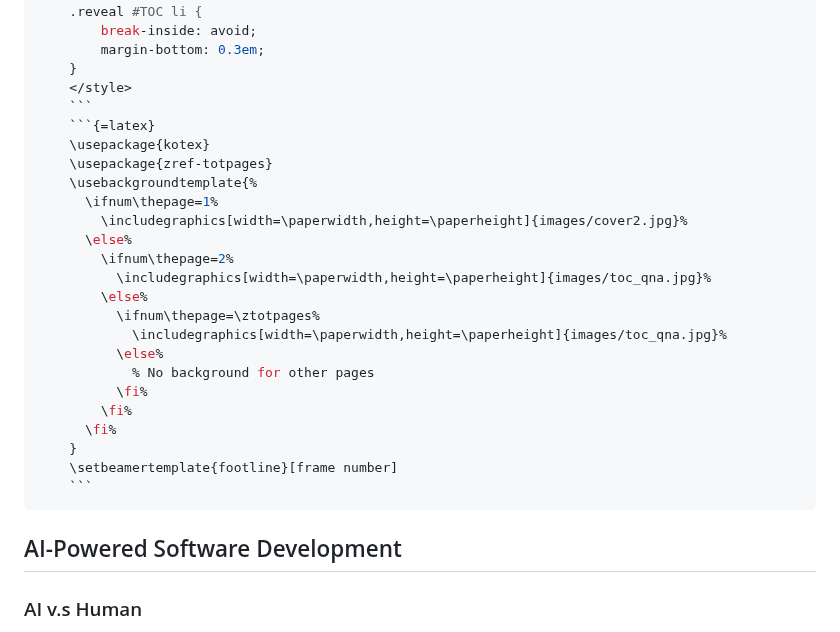
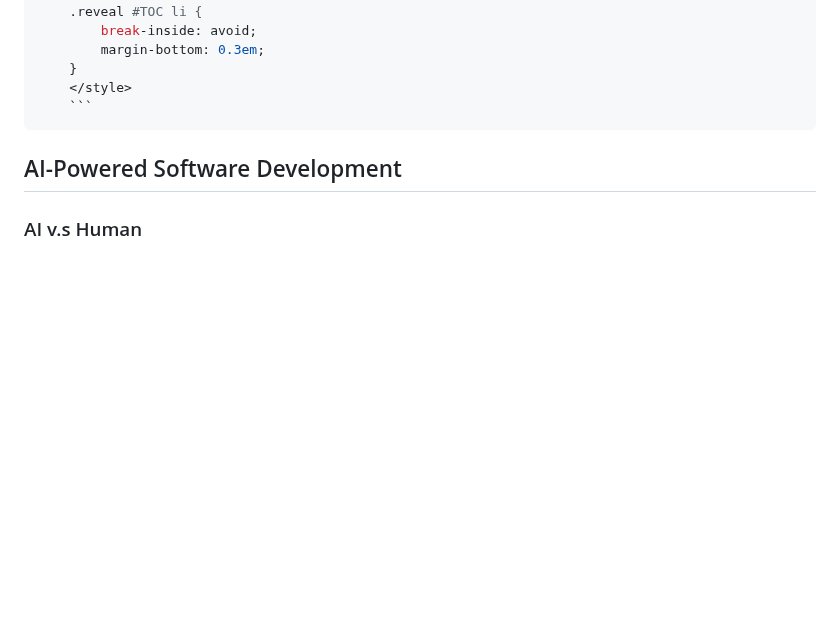
Before and after one commit to jaehwang/ai-se-talk, a Markdown page: slides.en.md, the part around the change. Rendered like a GitHub page; blank space fills up the shorter version.

Commit message:
Remove background images from en version

````diff
--- a/slides.en.md
+++ b/slides.en.md
@@ -26,26 +26,6 @@ header-includes:
         margin-bottom: 0.3em;
     }
     </style>
-    ```
-    ```{=latex}
-    \usepackage{kotex}
-    \usepackage{zref-totpages}
-    \usebackgroundtemplate{%
-      \ifnum\thepage=1%
-        \includegraphics[width=\paperwidth,height=\paperheight]{images/cover2.jpg}%
-      \else%
-        \ifnum\thepage=2%
-          \includegraphics[width=\paperwidth,height=\paperheight]{images/toc_qna.jpg}%
-        \else%
-          \ifnum\thepage=\ztotpages%
-            \includegraphics[width=\paperwidth,height=\paperheight]{images/toc_qna.jpg}%
-          \else%
-            % No background for other pages
-          \fi%
-        \fi%
-      \fi%
-    }
-    \setbeamertemplate{footline}[frame number]
     ```
 ---
 
````
